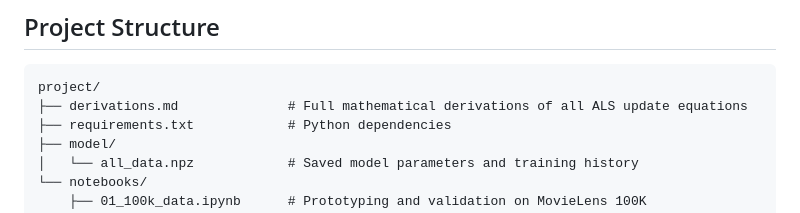
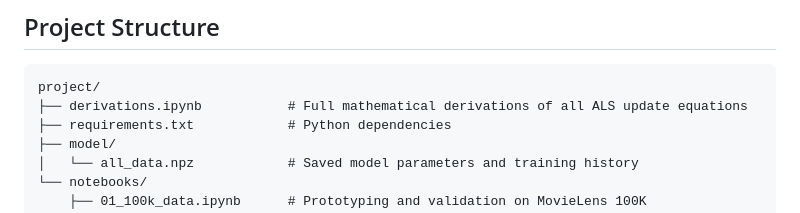
Before and after one commit to georgeedwardd/MovieLens-Recommender, a Markdown page: README.md, the part around the change. Drawn GitHub-style.

````diff
--- a/README.md
+++ b/README.md
@@ -8,7 +8,7 @@ A from-scratch implementation of Alternating Least Squares (ALS) matrix factoris
 
 ```
 project/
-├── derivations.md              # Full mathematical derivations of all ALS update equations
+├── derivations.ipynb           # Full mathematical derivations of all ALS update equations
 ├── requirements.txt            # Python dependencies
 ├── model/
 │   └── all_data.npz            # Saved model parameters and training history
````
